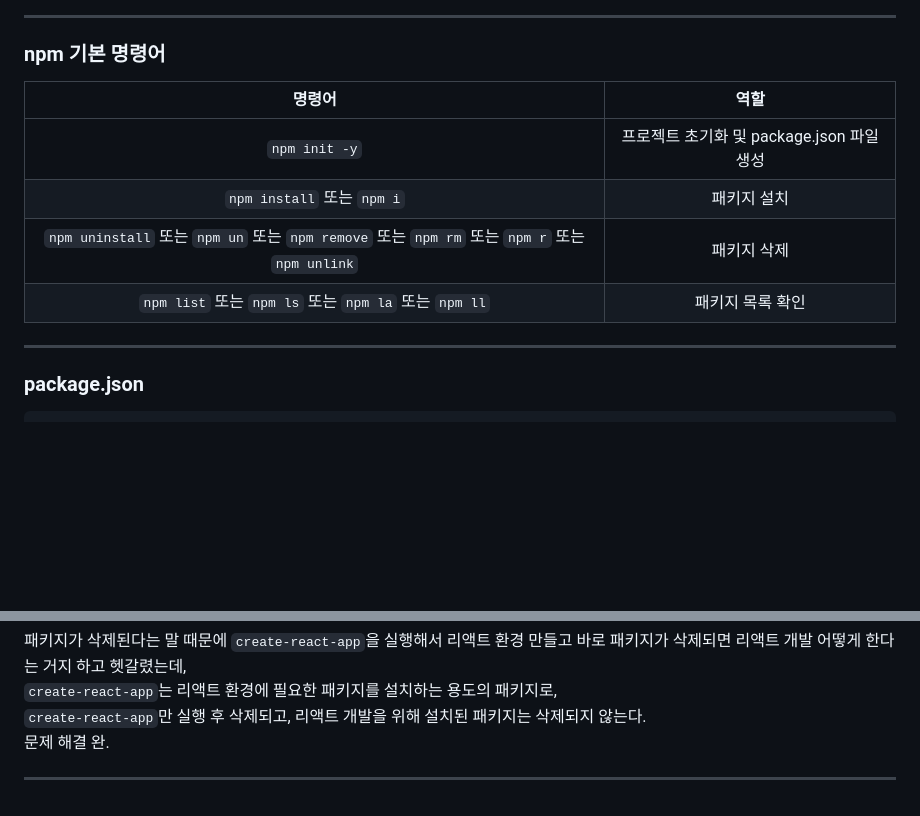
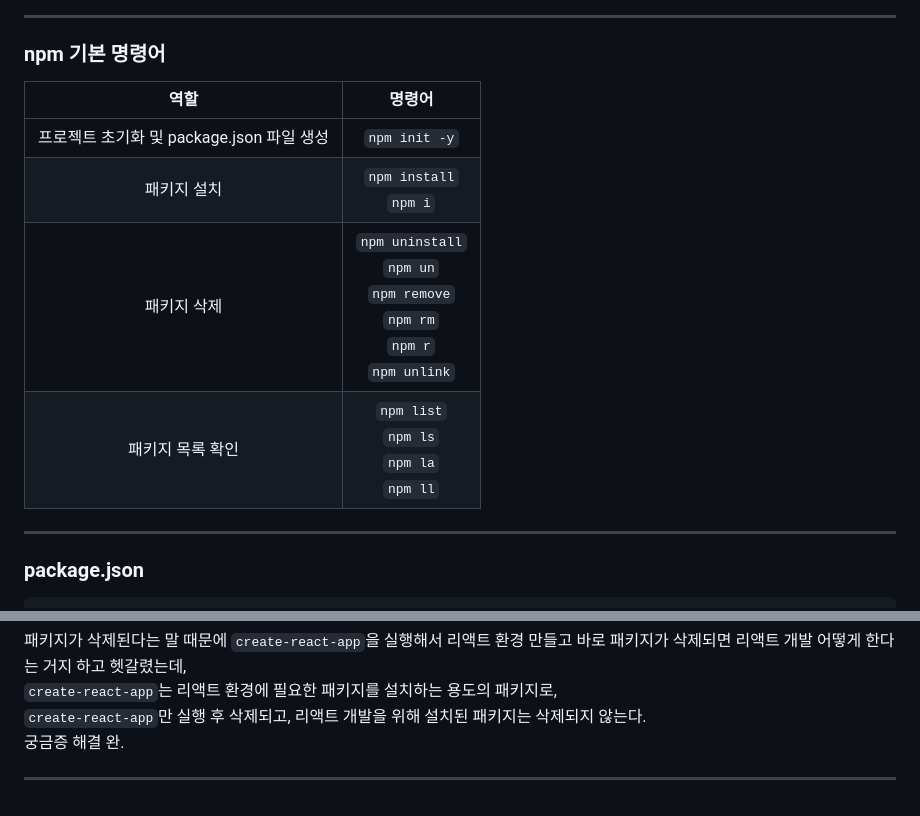
Before and after one commit to seyoonagain/oz, a Markdown page: React&Redux/1008/notes.md, 2 parts joined by grey strips. GitHub-like rendering; blank space fills up the shorter version.

```diff
--- a/React&Redux/1008/notes.md
+++ b/React&Redux/1008/notes.md
@@ -72,12 +72,12 @@ npm의 창립자들은 "npm"을 소문자로 표기하는 것이 공식적인
 
 ### **npm 기본 명령어**
 
-|                                            명령어                                            |                   역할                    |
-| :------------------------------------------------------------------------------------------: | :---------------------------------------: |
-|                                        `npm init -y`                                         | 프로젝트 초기화 및 package.json 파일 생성 |
-|                                  `npm install` 또는 `npm i`                                  |                패키지 설치                |
-| `npm uninstall` 또는 `npm un` 또는 `npm remove` 또는 `npm rm` 또는 `npm r` 또는 `npm unlink` |                패키지 삭제                |
-|                     `npm list` 또는 `npm ls` 또는 `npm la` 또는 `npm ll`                     |             패키지 목록 확인              |
+|                   역할                    |                                            명령어                                            |
+| :---------------------------------------: | :------------------------------------------------------------------------------------------: |
+| 프로젝트 초기화 및 package.json 파일 생성 |                                        `npm init -y`                                         |
+|                패키지 설치                |                                  `npm install` <br> `npm i`                                  |
+|                패키지 삭제                | `npm uninstall` <br> `npm un` <br> `npm remove` <br> `npm rm` <br> `npm r` <br> `npm unlink` |
+|             패키지 목록 확인              |                     `npm list` <br> `npm ls` <br> `npm la` <br> `npm ll`                     |
 
 ---
 
@@ -127,6 +127,6 @@ npx를 사용하면 패키지를 설치 후 실행한 다음 바로 삭제해버
 패키지가 삭제된다는 말 때문에 `create-react-app`을 실행해서 리액트 환경 만들고 바로 패키지가 삭제되면 리액트 개발 어떻게 한다는 거지 하고 헷갈렸는데,
 `create-react-app`는 리액트 환경에 필요한 패키지를 설치하는 용도의 패키지로,
 `create-react-app`만 실행 후 삭제되고, 리액트 개발을 위해 설치된 패키지는 삭제되지 않는다.
-문제 해결 완.
+궁금증 해결 완.
 
 ---
```
Also changed, not shown: other parts of React&Redux/1008/notes.md (+1 -1 lines).
